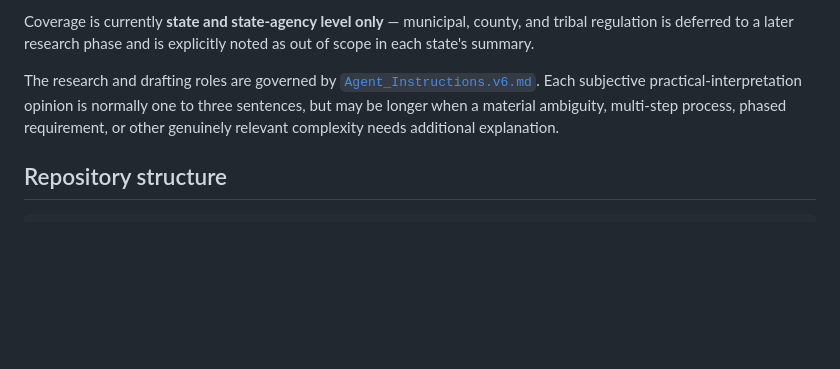
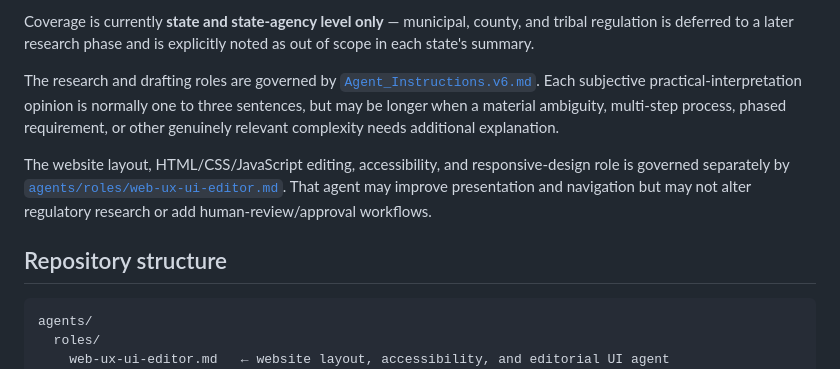
Before and after one commit to DWestobyGeo/uas-ai-regulatory-summary, a Markdown page: README.md, the part around the change. Drawn GitHub-style; blank space fills up the shorter version.

Commit message:
Add web UX UI editor agent instructions

````diff
--- a/README.md
+++ b/README.md
@@ -21,9 +21,14 @@ Coverage is currently **state and state-agency level only** — municipal, count
 
 The research and drafting roles are governed by [`Agent_Instructions.v6.md`](Agent_Instructions.v6.md). Each subjective practical-interpretation opinion is normally one to three sentences, but may be longer when a material ambiguity, multi-step process, phased requirement, or other genuinely relevant complexity needs additional explanation.
 
+The website layout, HTML/CSS/JavaScript editing, accessibility, and responsive-design role is governed separately by [`agents/roles/web-ux-ui-editor.md`](agents/roles/web-ux-ui-editor.md). That agent may improve presentation and navigation but may not alter regulatory research or add human-review/approval workflows.
+
 ## Repository structure
 
 ```
+agents/
+  roles/
+    web-ux-ui-editor.md   ← website layout, accessibility, and editorial UI agent
 docs/                     ← published by GitHub Pages (this is the whole website)
   index.html              ← main state-picker / viewer / print view
   disclaimer.html          ← full legal disclaimer
````
Also changed, not shown: agents/roles/web-ux-ui-editor.md (added, +374 -0 lines).
